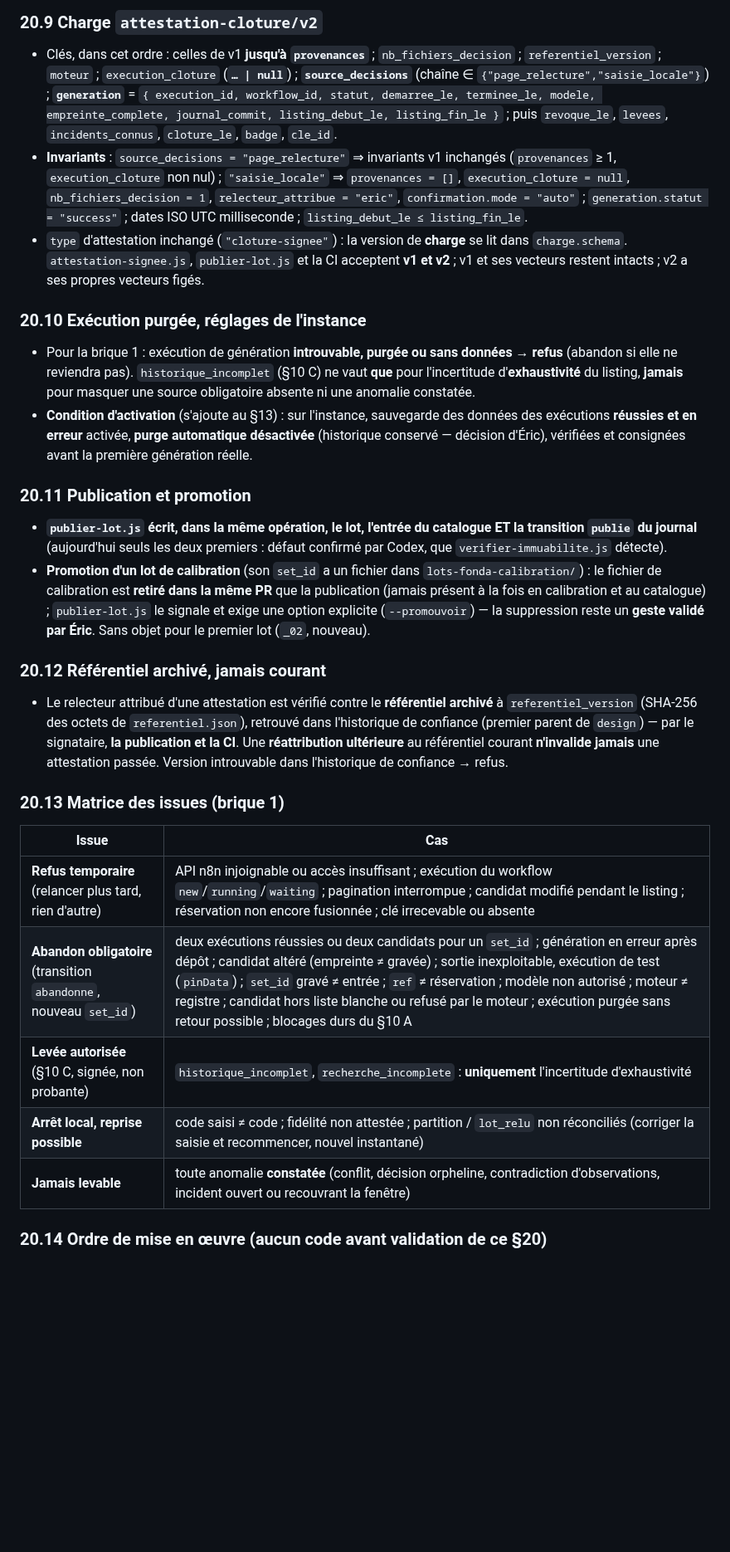
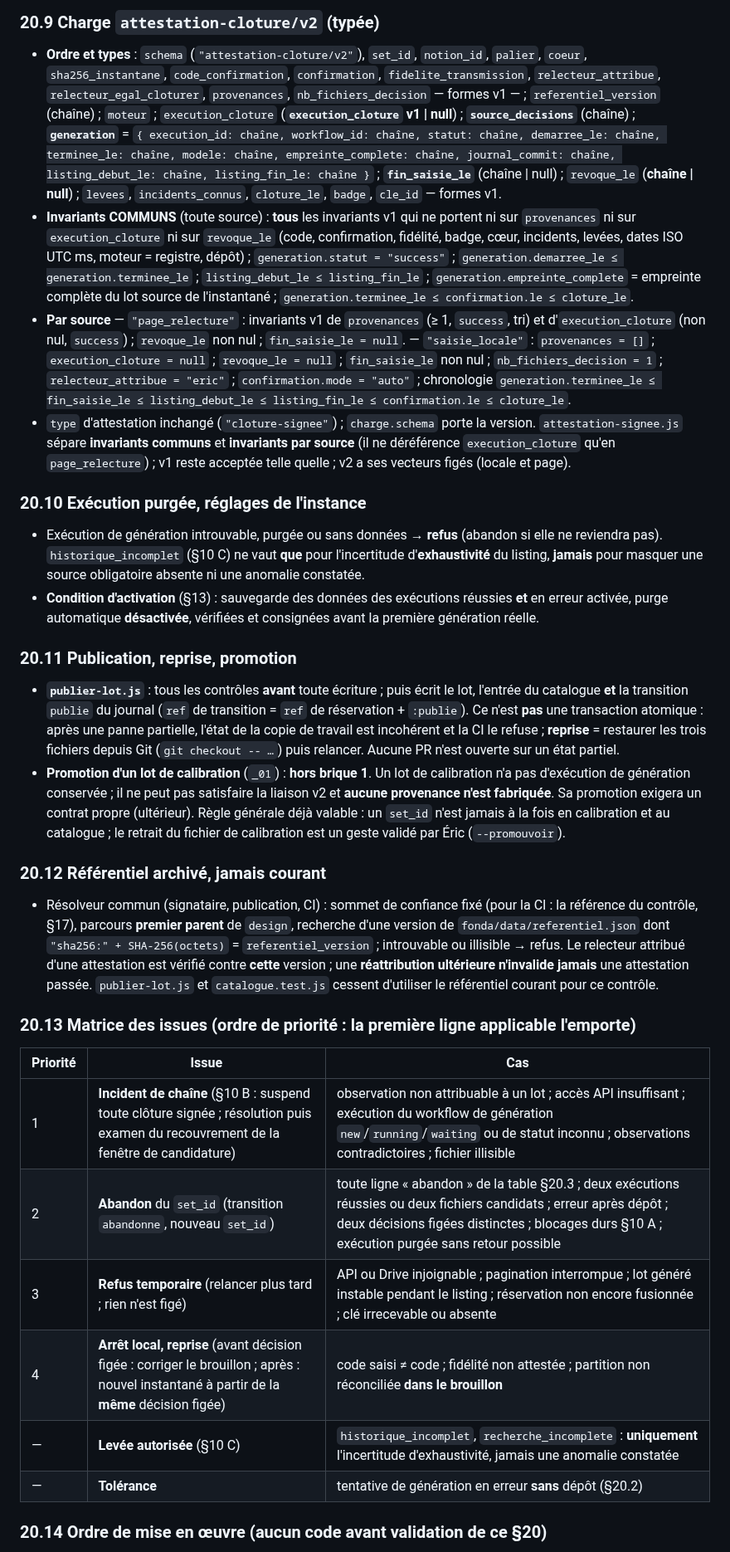
Before and after one commit to ericduchateau/box, a Markdown page: docs/CDC-fonda-relecture.md, the part around one of its changes. Shown at 83% size. Rendered like a GitHub page; blank space fills up the shorter version.

```diff
--- a/docs/CDC-fonda-relecture.md
+++ b/docs/CDC-fonda-relecture.md
@@ -321,27 +333,29 @@ La brique 1 **ne garantit pas techniquement** qu'une fiche « n'est ni fabriqué
 
-### 20.9 Charge `attestation-cloture/v2`
-- Clés, dans cet ordre : celles de v1 **jusqu'à `provenances`** ; `nb_fichiers_decision` ; `referentiel_version` ; `moteur` ; `execution_cloture` (**`… | null`**) ; **`source_decisions`** (chaîne ∈ `{"page_relecture","saisie_locale"}`) ; **`generation`** = `{ execution_id, workflow_id, statut, demarree_le, terminee_le, modele, empreinte_complete, journal_commit, listing_debut_le, listing_fin_le }` ; puis `revoque_le`, `levees`, `incidents_connus`, `cloture_le`, `badge`, `cle_id`.
-- **Invariants** : `source_decisions = "page_relecture"` ⇒ invariants v1 inchangés (`provenances` ≥ 1, `execution_cloture` non nul) ; `"saisie_locale"` ⇒ `provenances = []`, `execution_cloture = null`, `nb_fichiers_decision = 1`, `relecteur_attribue = "eric"`, `confirmation.mode = "auto"` ; `generation.statut = "success"` ; dates ISO UTC milliseconde ; `listing_debut_le ≤ listing_fin_le`.
-- `type` d'attestation inchangé (`"cloture-signee"`) : la version de **charge** se lit dans `charge.schema`. `attestation-signee.js`, `publier-lot.js` et la CI acceptent **v1 et v2** ; v1 et ses vecteurs restent intacts ; v2 a ses propres vecteurs figés.
+### 20.9 Charge `attestation-cloture/v2` (typée)
+- **Ordre et types** : `schema` (`"attestation-cloture/v2"`), `set_id`, `notion_id`, `palier`, `coeur`, `sha256_instantane`, `code_confirmation`, `confirmation`, `fidelite_transmission`, `relecteur_attribue`, `relecteur_egal_cloturer`, `provenances`, `nb_fichiers_decision` — formes v1 — ; `referentiel_version` (chaîne) ; `moteur` ; `execution_cloture` (**`execution_cloture` v1 | null**) ; **`source_decisions`** (chaîne) ; **`generation`** = `{ execution_id: chaîne, workflow_id: chaîne, statut: chaîne, demarree_le: chaîne, terminee_le: chaîne, modele: chaîne, empreinte_complete: chaîne, journal_commit: chaîne, listing_debut_le: chaîne, listing_fin_le: chaîne }` ; **`fin_saisie_le`** (chaîne | null) ; `revoque_le` (**chaîne | null**) ; `levees`, `incidents_connus`, `cloture_le`, `badge`, `cle_id` — formes v1.
+- **Invariants COMMUNS** (toute source) : **tous** les invariants v1 qui ne portent ni sur `provenances` ni sur `execution_cloture` ni sur `revoque_le` (code, confirmation, fidélité, badge, cœur, incidents, levées, dates ISO UTC ms, moteur = registre, dépôt) ; `generation.statut = "success"` ; `generation.demarree_le ≤ generation.terminee_le` ; `listing_debut_le ≤ listing_fin_le` ; `generation.empreinte_complete` = empreinte complète du lot source de l'instantané ; `generation.terminee_le ≤ confirmation.le ≤ cloture_le`.
+- **Par source** — `"page_relecture"` : invariants v1 de `provenances` (≥ 1, `success`, tri) et d'`execution_cloture` (non nul, `success`) ; `revoque_le` non nul ; `fin_saisie_le = null`. — `"saisie_locale"` : `provenances = []` ; `execution_cloture = null` ; `revoque_le = null` ; `fin_saisie_le` non nul ; `nb_fichiers_decision = 1` ; `relecteur_attribue = "eric"` ; `confirmation.mode = "auto"` ; chronologie `generation.terminee_le ≤ fin_saisie_le ≤ listing_debut_le ≤ listing_fin_le ≤ confirmation.le ≤ cloture_le`.
+- `type` d'attestation inchangé (`"cloture-signee"`) ; `charge.schema` porte la version. `attestation-signee.js` sépare **invariants communs** et **invariants par source** (il ne déréférence `execution_cloture` qu'en `page_relecture`) ; v1 reste acceptée telle quelle ; v2 a ses vecteurs figés (locale et page).
 
 ### 20.10 Exécution purgée, réglages de l'instance
-- Pour la brique 1 : exécution de génération **introuvable, purgée ou sans données** → **refus** (abandon si elle ne reviendra pas). `historique_incomplet` (§10 C) ne vaut **que** pour l'incertitude d'**exhaustivité** du listing, **jamais** pour masquer une source obligatoire absente ni une anomalie constatée.
-- **Condition d'activation** (s'ajoute au §13) : sur l'instance, sauvegarde des données des exécutions **réussies et en erreur** activée, **purge automatique désactivée** (historique conservé — décision d'Éric), vérifiées et consignées avant la première génération réelle.
+- Exécution de génération introuvable, purgée ou sans données → **refus** (abandon si elle ne reviendra pas). `historique_incomplet` (§10 C) ne vaut **que** pour l'incertitude d'**exhaustivité** du listing, **jamais** pour masquer une source obligatoire absente ni une anomalie constatée.
+- **Condition d'activation** (§13) : sauvegarde des données des exécutions réussies **et** en erreur activée, purge automatique **désactivée**, vérifiées et consignées avant la première génération réelle.
 
-### 20.11 Publication et promotion
-- **`publier-lot.js` écrit, dans la même opération, le lot, l'entrée du catalogue ET la transition `publie` du journal** (aujourd'hui seuls les deux premiers : défaut confirmé par Codex, que `verifier-immuabilite.js` détecte).
-- **Promotion d'un lot de calibration** (son `set_id` a un fichier dans `lots-fonda-calibration/`) : le fichier de calibration est **retiré dans la même PR** que la publication (jamais présent à la fois en calibration et au catalogue) ; `publier-lot.js` le signale et exige une option explicite (`--promouvoir`) — la suppression reste un **geste validé par Éric**. Sans objet pour le premier lot (`_02`, nouveau).
+### 20.11 Publication, reprise, promotion
+- **`publier-lot.js`** : tous les contrôles **avant** toute écriture ; puis écrit le lot, l'entrée du catalogue **et** la transition `publie` du journal (`ref` de transition = `ref` de réservation + `:publie`). Ce n'est **pas** une transaction atomique : après une panne partielle, l'état de la copie de travail est incohérent et la CI le refuse ; **reprise** = restaurer les trois fichiers depuis Git (`git checkout -- …`) puis relancer. Aucune PR n'est ouverte sur un état partiel.
+- **Promotion d'un lot de calibration** (`_01`) : **hors brique 1**. Un lot de calibration n'a pas d'exécution de génération conservée ; il ne peut pas satisfaire la liaison v2 et **aucune provenance n'est fabriquée**. Sa promotion exigera un contrat propre (ultérieur). Règle générale déjà valable : un `set_id` n'est jamais à la fois en calibration et au catalogue ; le retrait du fichier de calibration est un geste validé par Éric (`--promouvoir`).
 
 ### 20.12 Référentiel archivé, jamais courant
-- Le relecteur attribué d'une attestation est vérifié contre le **référentiel archivé** à `referentiel_version` (SHA-256 des octets de `referentiel.json`), retrouvé dans l'historique de confiance (premier parent de `design`) — par le signataire, **la publication et la CI**. Une **réattribution ultérieure** au référentiel courant **n'invalide jamais** une attestation passée. Version introuvable dans l'historique de confiance → refus.
+- Résolveur commun (signataire, publication, CI) : sommet de confiance fixé (pour la CI : la référence du contrôle, §17), parcours **premier parent** de `design`, recherche d'une version de `fonda/data/referentiel.json` dont `"sha256:" + SHA-256(octets)` = `referentiel_version` ; introuvable ou illisible → refus. Le relecteur attribué d'une attestation est vérifié contre **cette** version ; une **réattribution ultérieure n'invalide jamais** une attestation passée. `publier-lot.js` et `catalogue.test.js` cessent d'utiliser le référentiel courant pour ce contrôle.
 
-### 20.13 Matrice des issues (brique 1)
-| Issue | Cas |
-|---|---|
-| **Refus temporaire** (relancer plus tard, rien d'autre) | API n8n injoignable ou accès insuffisant ; exécution du workflow `new`/`running`/`waiting` ; pagination interrompue ; candidat modifié pendant le listing ; réservation non encore fusionnée ; clé irrecevable ou absente |
-| **Abandon obligatoire** (transition `abandonne`, nouveau `set_id`) | deux exécutions réussies ou deux candidats pour un `set_id` ; génération en erreur après dépôt ; candidat altéré (empreinte ≠ gravée) ; sortie inexploitable, exécution de test (`pinData`) ; `set_id` gravé ≠ entrée ; `ref` ≠ réservation ; modèle non autorisé ; moteur ≠ registre ; candidat hors liste blanche ou refusé par le moteur ; exécution purgée sans retour possible ; blocages durs du §10 A |
-| **Levée autorisée** (§10 C, signée, non probante) | `historique_incomplet`, `recherche_incomplete` : **uniquement** l'incertitude d'exhaustivité |
-| **Arrêt local, reprise possible** | code saisi ≠ code ; fidélité non attestée ; partition / `lot_relu` non réconciliés (corriger la saisie et recommencer, nouvel instantané) |
-| **Jamais levable** | toute anomalie **constatée** (conflit, décision orpheline, contradiction d'observations, incident ouvert ou recouvrant la fenêtre) |
+### 20.13 Matrice des issues (ordre de priorité : la première ligne applicable l'emporte)
+| Priorité | Issue | Cas |
+|---|---|---|
+| 1 | **Incident de chaîne** (§10 B : suspend toute clôture signée ; résolution puis examen du recouvrement de la fenêtre de candidature) | observation non attribuable à un lot ; accès API insuffisant ; exécution du workflow de génération `new`/`running`/`waiting` ou de statut inconnu ; observations contradictoires ; fichier illisible |
+| 2 | **Abandon** du `set_id` (transition `abandonne`, nouveau `set_id`) | toute ligne « abandon » de la table §20.3 ; deux exécutions réussies ou deux fichiers candidats ; erreur après dépôt ; deux décisions figées distinctes ; blocages durs §10 A ; exécution purgée sans retour possible |
+| 3 | **Refus temporaire** (relancer plus tard ; rien n'est figé) | API ou Drive injoignable ; pagination interrompue ; lot généré instable pendant le listing ; réservation non encore fusionnée ; clé irrecevable ou absente |
+| 4 | **Arrêt local, reprise** (avant décision figée : corriger le brouillon ; après : nouvel instantané à partir de la **même** décision figée) | code saisi ≠ code ; fidélité non attestée ; partition non réconciliée **dans le brouillon** |
+| — | **Levée autorisée** (§10 C) | `historique_incomplet`, `recherche_incomplete` : **uniquement** l'incertitude d'exhaustivité, jamais une anomalie constatée |
+| — | **Tolérance** | tentative de génération en erreur **sans** dépôt (§20.2) |
 
 ### 20.14 Ordre de mise en œuvre (aucun code avant validation de ce §20)
```
Also changed, not shown: other parts of docs/CDC-fonda-relecture.md (+57 -42 lines).
